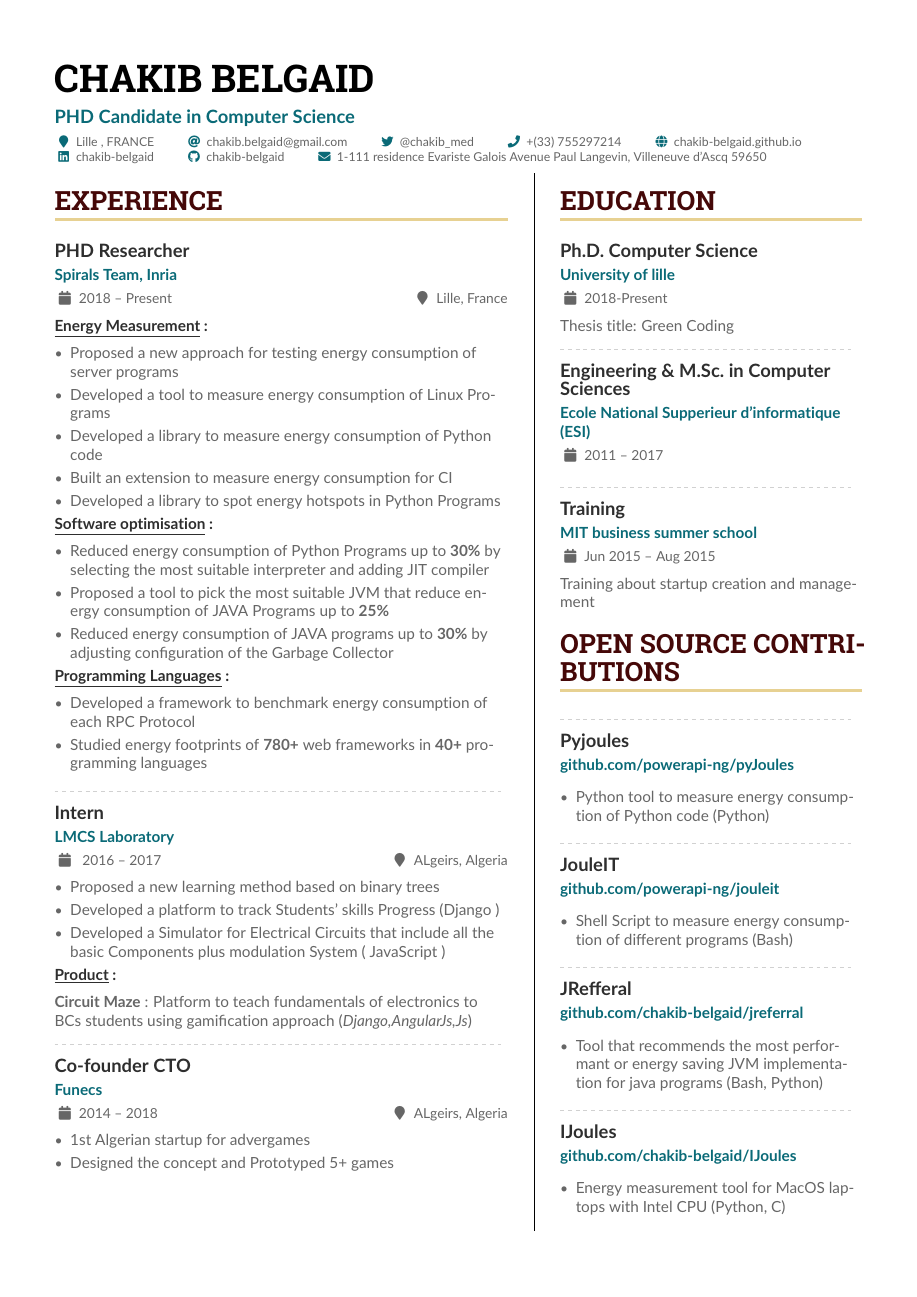
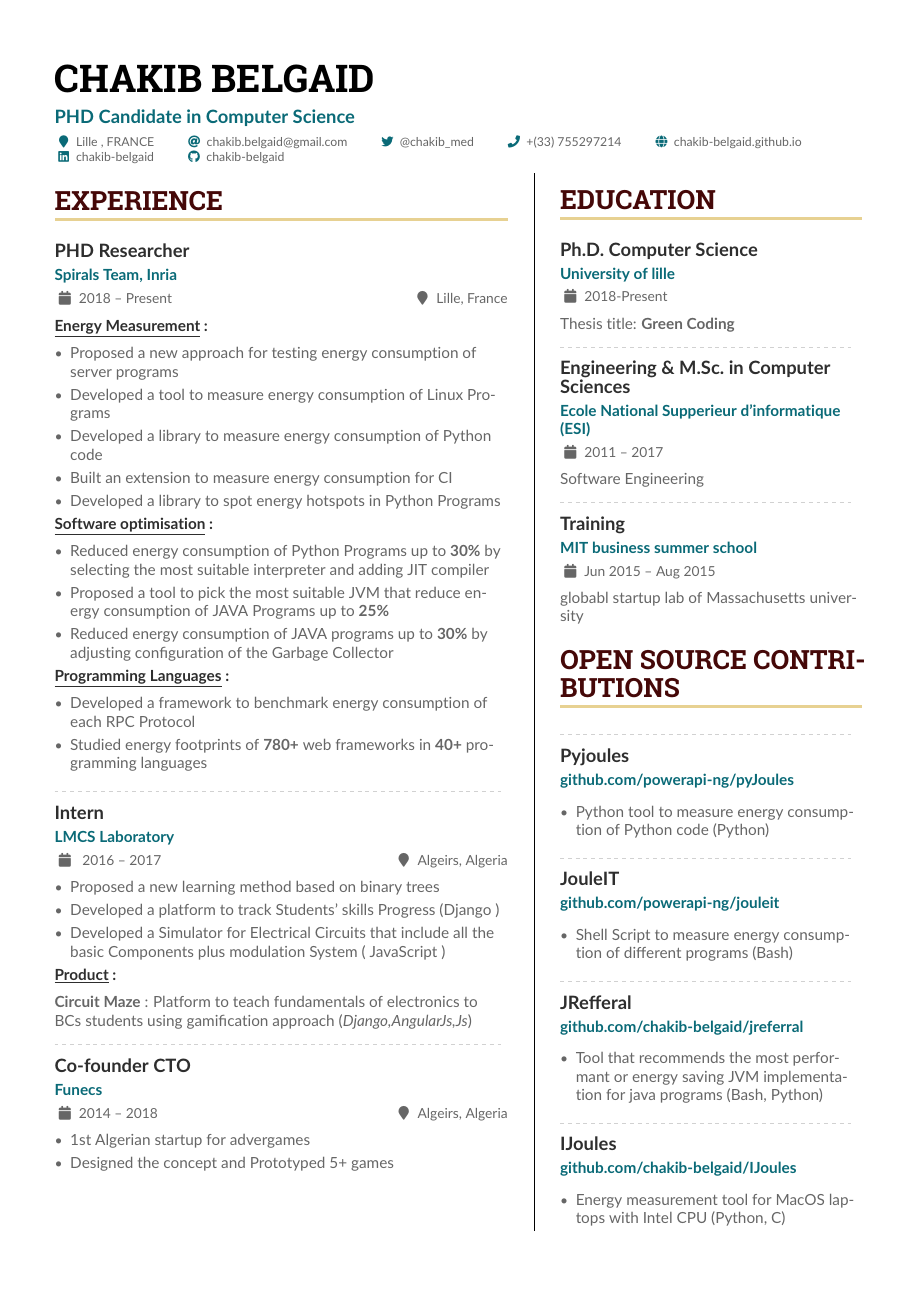
Before and after one commit to chakib-belgaid/resume_chakib_belgaid_1, a LaTeX CV (chakib_belgaid.tex): page 1 of 2. The pictures show the PDF file chakib_belgaid.pdf that the author committed with the source.

Commit message:
remove : address

```diff
--- a/chakib_belgaid.tex
+++ b/chakib_belgaid.tex
@@ -158,7 +158,7 @@
   \end{itemize}
 
   \divider
-  \cvevent{Intern}{LMCS Laboratory}{ 2016 -- 2017}{ALgeirs, Algeria}
+  \cvevent{Intern}{LMCS Laboratory}{ 2016 -- 2017}{Algeirs, Algeria}
   \begin{itemize}
     \item Proposed a new learning method based on binary trees
     \item Developed a platform to track Students' skills Progress (Django )
@@ -168,7 +168,7 @@
   \cproduct{Circuit Maze}{Platform to teach fundamentals of electronics to BCs students using gamification approach}{Django,AngularJs,Js}
   \divider
 
-  \cvevent{Co-founder CTO}{Funecs}{2014 -- 2018}{ALgeirs, Algeria}
+  \cvevent{Co-founder CTO}{Funecs}{2014 -- 2018}{Algeirs, Algeria}
   \begin{itemize}
     \item 1st Algerian startup for advergames
     \item Designed the concept and Prototyped 5+ games
@@ -259,16 +259,17 @@
   \medskip
 
   \cvevent{Ph.D.\ Computer Science }{University of lille }{2018-Present}{}
-  Thesis title: Green Coding
+  Thesis title: \textbf{Green Coding}
 
   \divider
 
   \cvevent{Engineering \& M.Sc.\ in Computer Sciences}{Ecole National Supperieur d'informatique (ESI)}{2011 -- 2017}{}
-
+  Software Engineering
 
   \divider
   \cvevent{Training}{MIT business summer school}{Jun 2015 -- Aug 2015}{}
-  Training about startup creation and management
+
+  \href{https://gsl.mit.edu/mit-global-startup-labs}{globabl startup lab of Massachusetts university}
 
   \medskip
 
```
Also changed, not shown: chakib_belgaid.pdf, chakib_belgaid.tex (4 more changed lines), 1 other file.
